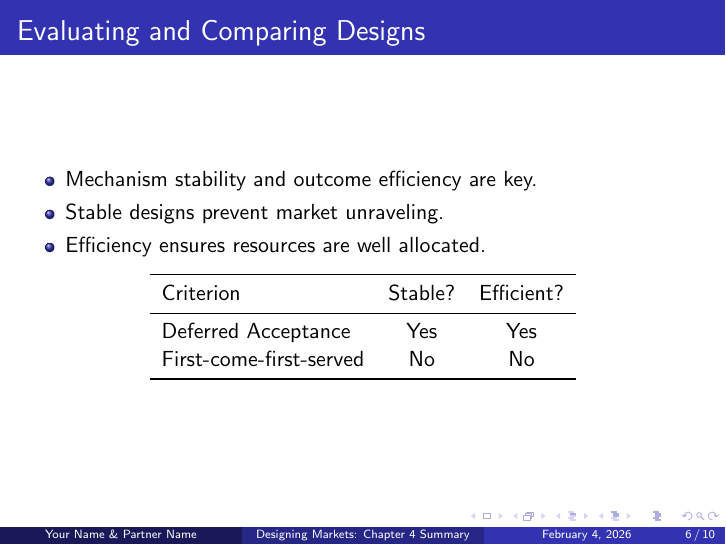
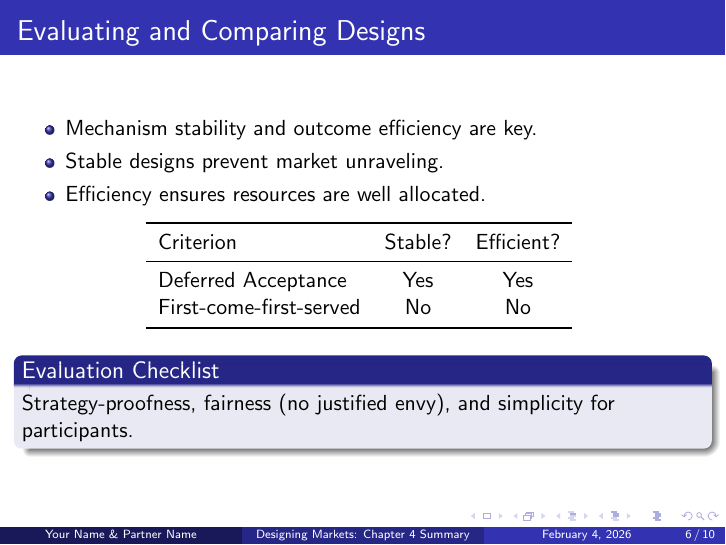
Before and after one commit to MAlyahya1/market-design-psets, LaTeX slides (problem_set_01/presentation.tex): page 6 of 10. Compiled offline with pdfLaTeX.

Commit message:
Collaborator B: enhance evaluation criteria slide

```diff
--- a/problem_set_01/presentation.tex
+++ b/problem_set_01/presentation.tex
@@ -106,6 +106,10 @@
         First-come-first-served & No & No \\
         \bottomrule
     \end{tabular}
+    \vspace{0.5em}
+    \begin{block}{Evaluation Checklist}
+        Strategy-proofness, fairness (no justified envy), and simplicity for participants.
+    \end{block}
 \end{frame}
 
 % Slide 7: Mechanism Stability
```
